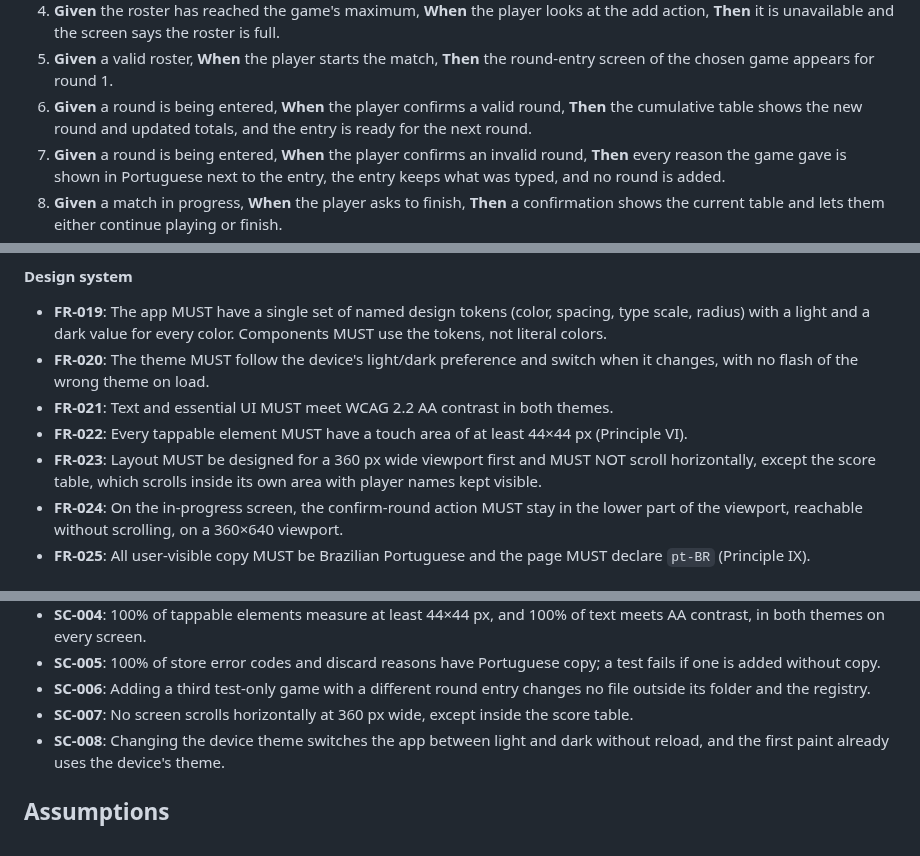
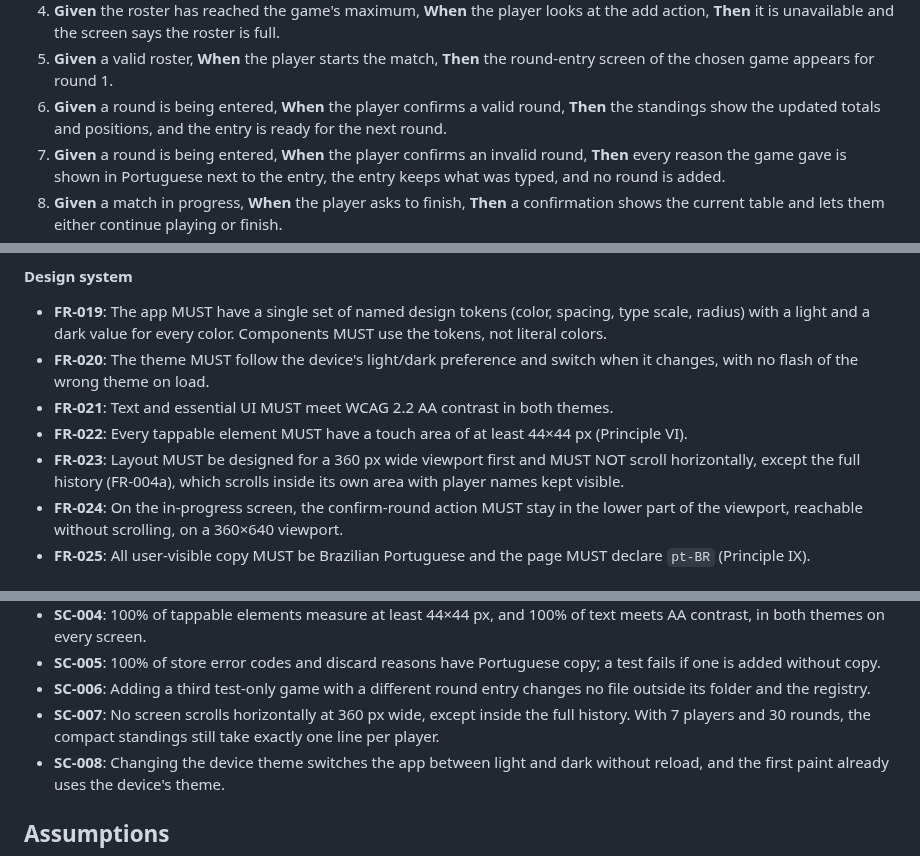
Before and after one commit to marcelojjunior/facillit-games, a Markdown page: specs/003-shell-screens/spec.md, 3 parts joined by grey strips. Drawn GitHub-style.

```diff
--- a/specs/003-shell-screens/spec.md
+++ b/specs/003-shell-screens/spec.md
@@ -67,7 +71,7 @@ ones the game's rules compute.
 5. **Given** a valid roster, **When** the player starts the match, **Then** the
    round-entry screen of the chosen game appears for round 1.
 6. **Given** a round is being entered, **When** the player confirms a valid
-   round, **Then** the cumulative table shows the new round and updated totals,
+   round, **Then** the standings show the updated totals and positions,
    and the entry is ready for the next round.
 7. **Given** a round is being entered, **When** the player confirms an invalid
    round, **Then** every reason the game gave is shown in Portuguese next to
@@ -326,8 +336,8 @@ finds no game name or id comparison in the shell.
 - **FR-022**: Every tappable element MUST have a touch area of at least
   44×44 px (Principle VI).
 - **FR-023**: Layout MUST be designed for a 360 px wide viewport first and MUST
-  NOT scroll horizontally, except the score table, which scrolls inside its
-  own area with player names kept visible.
+  NOT scroll horizontally, except the full history (FR-004a), which scrolls
+  inside its own area with player names kept visible.
 - **FR-024**: On the in-progress screen, the confirm-round action MUST stay in
   the lower part of the viewport, reachable without scrolling, on a 360×640
   viewport.
@@ -388,7 +398,8 @@ finds no game name or id comparison in the shell.
 - **SC-006**: Adding a third test-only game with a different round entry
   changes no file outside its folder and the registry.
 - **SC-007**: No screen scrolls horizontally at 360 px wide, except inside the
-  score table.
+  full history. With 7 players and 30 rounds, the compact standings still take
+  exactly one line per player.
 - **SC-008**: Changing the device theme switches the app between light and dark
   without reload, and the first paint already uses the device's theme.
 
```
Also changed, not shown: other parts of specs/003-shell-screens/spec.md (+16 -6 lines).
